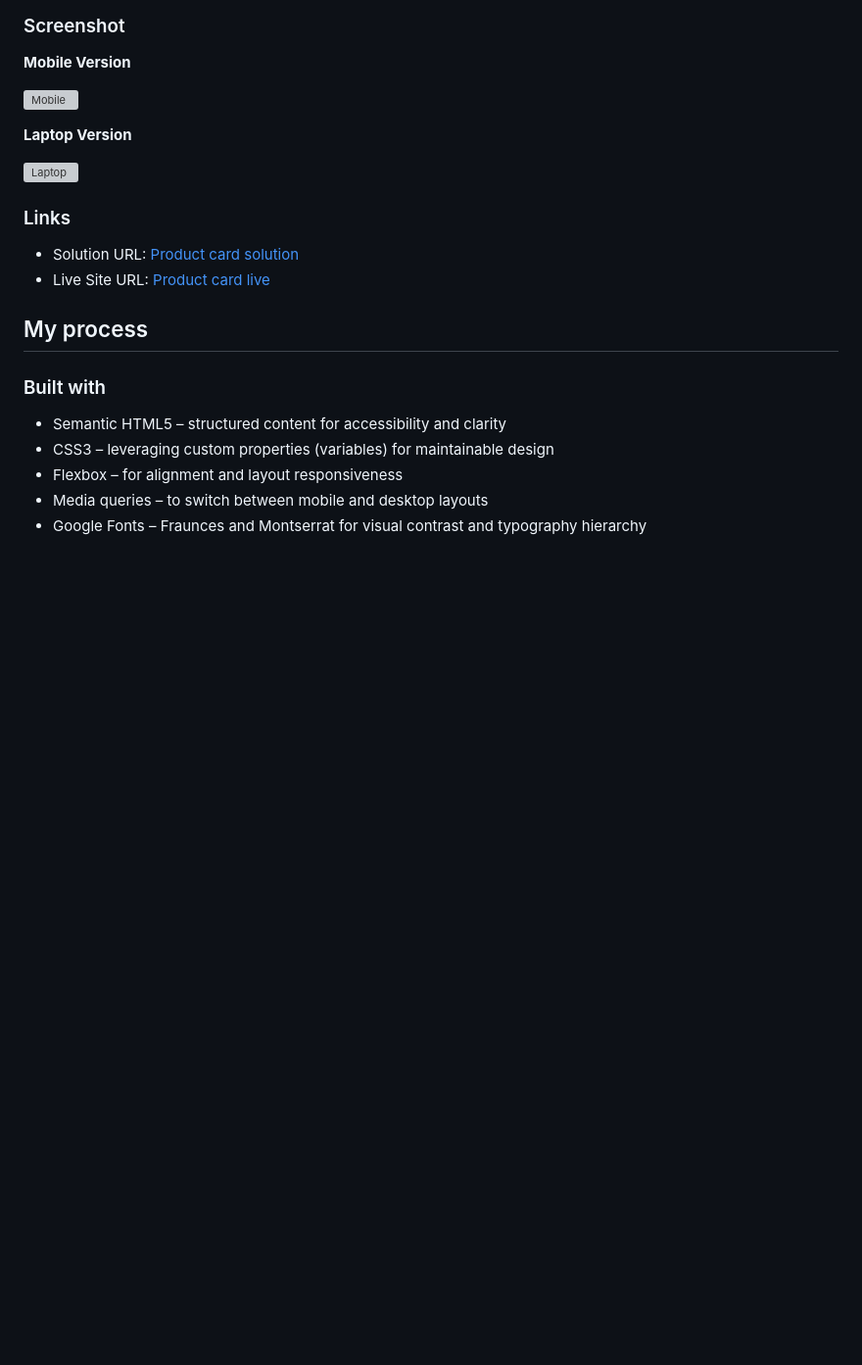
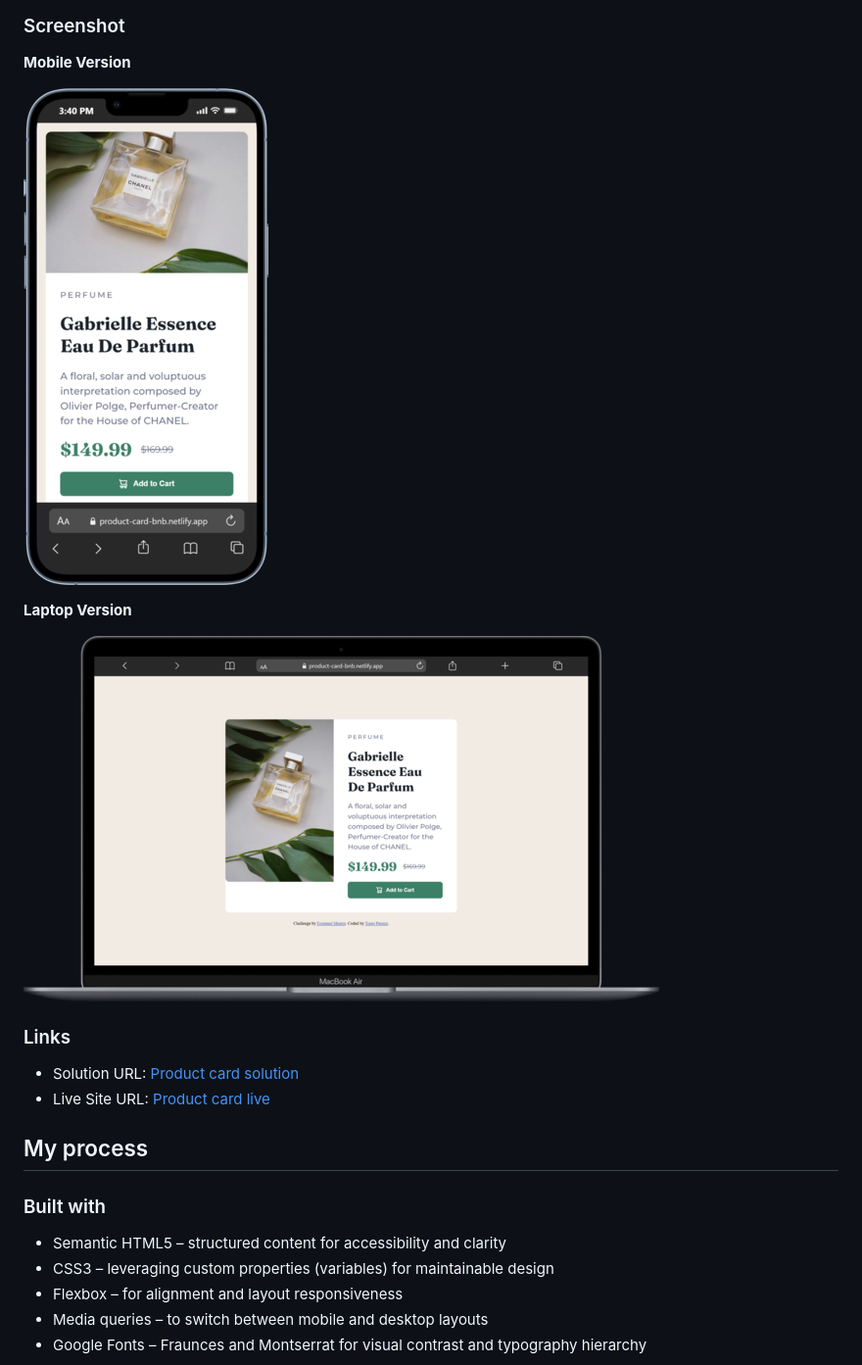
Before and after one commit to BuildAndBreak/product-preview-card-component-main, a Markdown page: README.md, the part around the change. Shown: that part at 98% size. GitHub-like rendering; blank space fills up the shorter version; grey boxes are pictures that could not be loaded.

Commit message:
edited screenshots url path

```diff
--- a/README.md
+++ b/README.md
@@ -27,11 +27,11 @@ It includes a product image, title, description, price comparison, and an “Add
 
 **Mobile Version**
 
-![Mobile](./screenshots/iPhone-13-PRO-product-card-bnb.jpg)
+![Mobile](./screenshots/iPhone-13-PRO-product-card-bnb.png)
 
 **Laptop Version**
 
-![Laptop](./screenshots/Macbook-Air-product-card-bnb.jpg)
+![Laptop](./screenshots/Macbook-Air-product-card-bnb.png)
 
 ### Links
 
```
